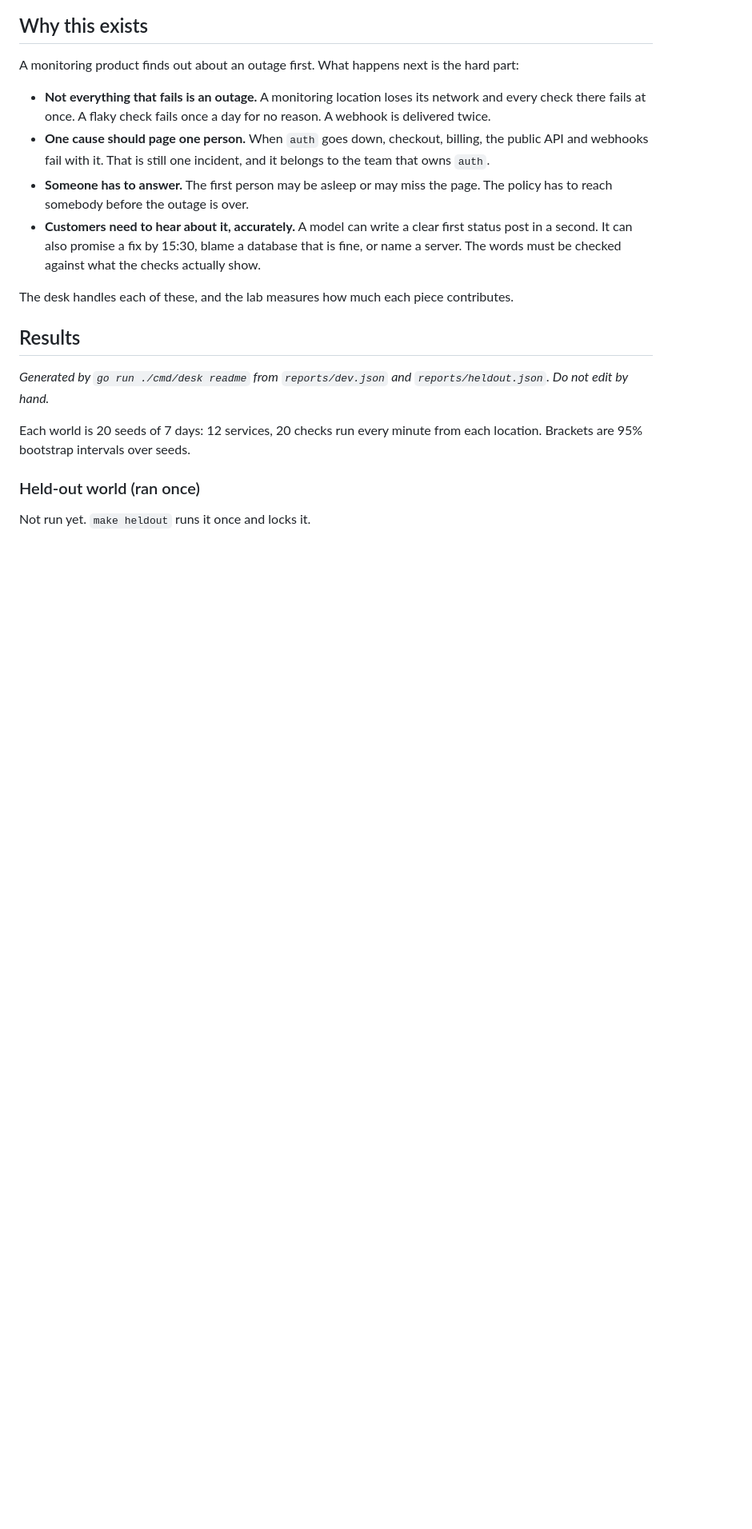
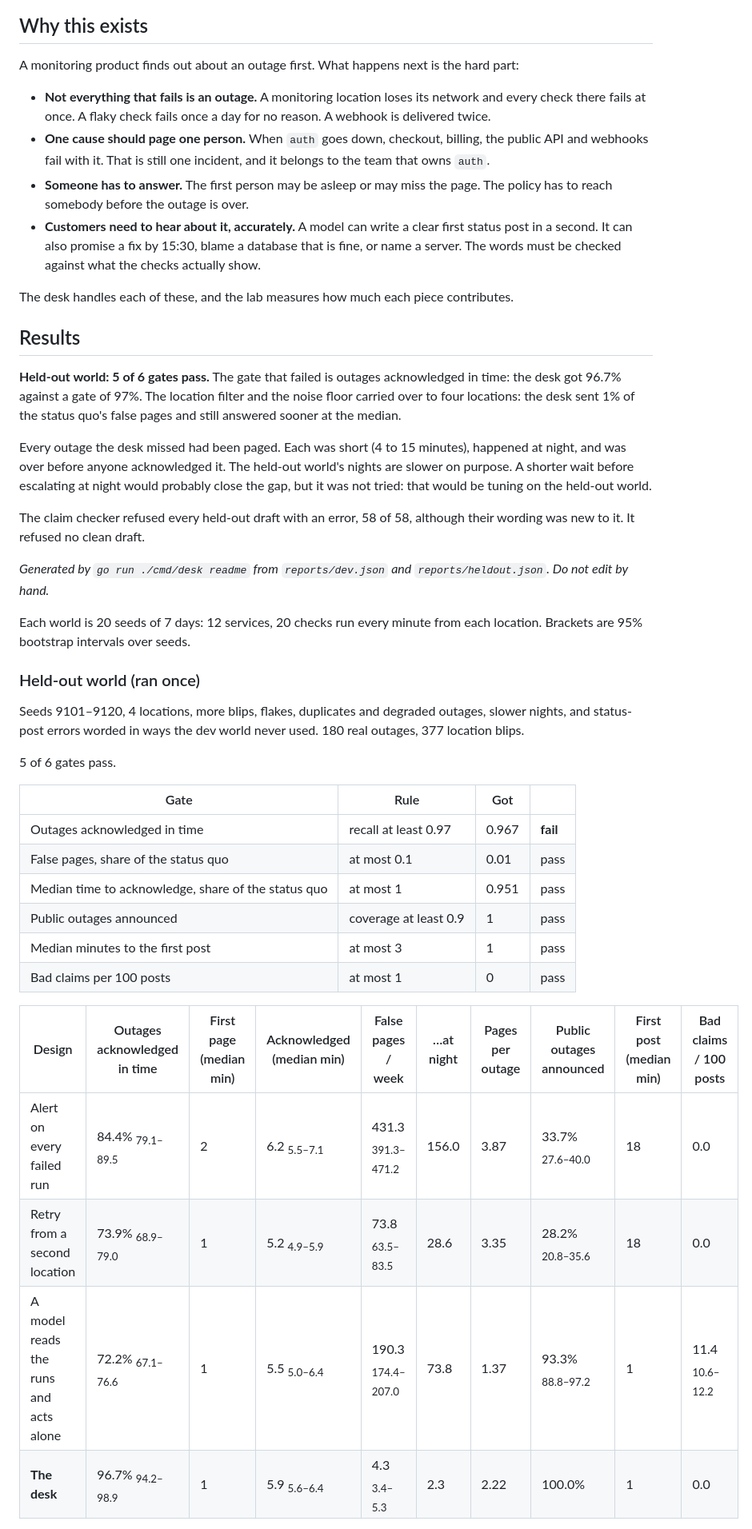
Before and after one commit to manojrevenkar12-web/oncall-incident-desk, a Markdown page: README.md, the part around one of its changes. Shown at 80% size. Rendered like a GitHub page; blank space fills up the shorter version.

```diff
--- a/README.md
+++ b/README.md
@@ -27,6 +27,18 @@ The desk handles each of these, and the lab measures how much each piece contrib
 
 ## Results
 
+**Held-out world: 5 of 6 gates pass.** The gate that failed is outages acknowledged in time: the desk got
+96.7% against a gate of 97%. The location filter and the noise floor carried over to four locations: the desk sent 1% of the
+status quo's false pages and still answered sooner at the median.
+
+Every outage the desk missed had been paged. Each was short (4 to 15 minutes), happened at night, and was over
+before anyone acknowledged it. The held-out world's nights are slower on purpose. A shorter wait before
+escalating at night would probably close the gap, but it was not tried: that would be tuning on the held-out
+world.
+
+The claim checker refused every held-out draft with an error, 58 of 58, although their wording was new to it.
+It refused no clean draft.
+
 <!-- results:start -->
 _Generated by `go run ./cmd/desk readme` from `reports/dev.json` and `reports/heldout.json`. Do not edit by hand._
 
@@ -34,4 +46,23 @@ Each world is 20 seeds of 7 days: 12 services, 20 checks run every minute from e
 
 ### Held-out world (ran once)
 
-Not run yet. `make heldout` runs it once and locks it.
+Seeds 9101–9120, 4 locations, more blips, flakes, duplicates and degraded outages, slower nights, and status-post errors worded in ways the dev world never used. 180 real outages, 377 location blips.
+
+5 of 6 gates pass.
+
+| Gate | Rule | Got | |
+|---|---|---|---|
+| Outages acknowledged in time | recall at least 0.97 | 0.967 | **fail** |
+| False pages, share of the status quo | at most 0.1 | 0.01 | pass |
+| Median time to acknowledge, share of the status quo | at most 1 | 0.951 | pass |
+| Public outages announced | coverage at least 0.9 | 1 | pass |
+| Median minutes to the first post | at most 3 | 1 | pass |
+| Bad claims per 100 posts | at most 1 | 0 | pass |
+
+| Design | Outages acknowledged in time | First page (median min) | Acknowledged (median min) | False pages / week | …at night | Pages per outage | Public outages announced | First post (median min) | Bad claims / 100 posts |
+|---|---|---|---|---|---|---|---|---|---|
+| Alert on every failed run | 84.4% <sub>79.1–89.5</sub> | 2 | 6.2 <sub>5.5–7.1</sub> | 431.3 <sub>391.3–471.2</sub> | 156.0 | 3.87 | 33.7% <sub>27.6–40.0</sub> | 18 | 0.0 |
+| Retry from a second location | 73.9% <sub>68.9–79.0</sub> | 1 | 5.2 <sub>4.9–5.9</sub> | 73.8 <sub>63.5–83.5</sub> | 28.6 | 3.35 | 28.2% <sub>20.8–35.6</sub> | 18 | 0.0 |
+| A model reads the runs and acts alone | 72.2% <sub>67.1–76.6</sub> | 1 | 5.5 <sub>5.0–6.4</sub> | 190.3 <sub>174.4–207.0</sub> | 73.8 | 1.37 | 93.3% <sub>88.8–97.2</sub> | 1 | 11.4 <sub>10.6–12.2</sub> |
+| **The desk** | 96.7% <sub>94.2–98.9</sub> | 1 | 5.9 <sub>5.6–6.4</sub> | 4.3 <sub>3.4–5.3</sub> | 2.3 | 2.22 | 100.0% | 1 | 0.0 |
+
```
Also changed, not shown: other parts of README.md (+19 -1 lines), docs/screenshots/heldout.png (added), docs/screenshots/replay-detail.png, docs/screenshots/scoreboard.png, 3 other files.
